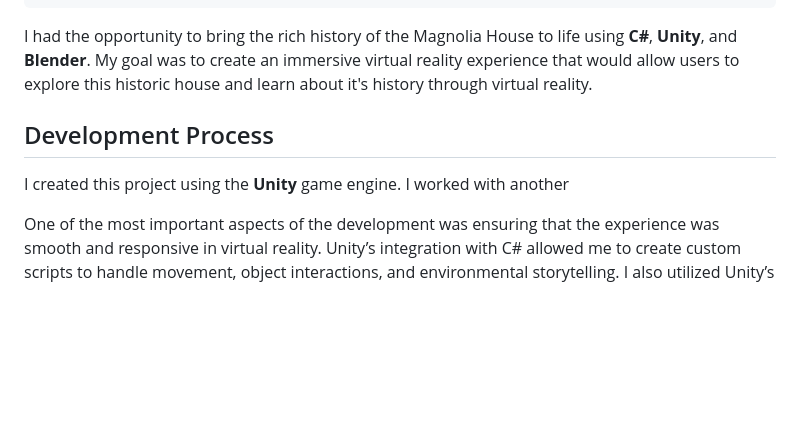
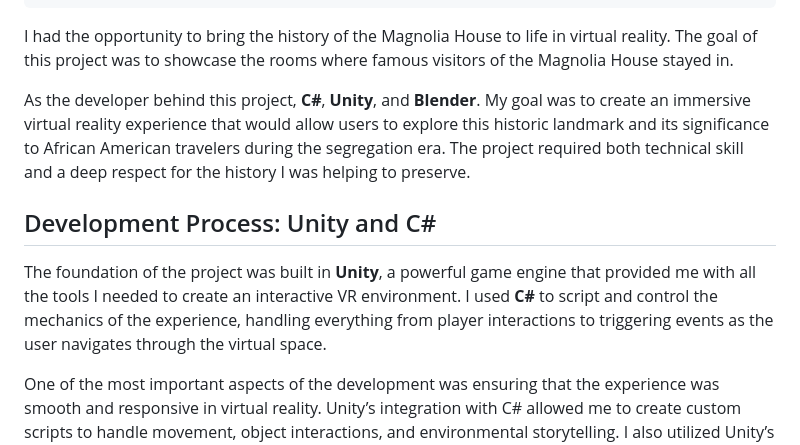
Before and after one commit to kadirlofca/kadirlofca-portfolio, a Markdown page: src/posts/2025-03-09-magnolia-house.md, the part around the change. Drawn GitHub-style; blank space fills up the shorter version.

Commit message:
Update src/posts/2025-03-09-magnolia-house.md (via Pages CMS)

```diff
--- a/src/posts/2025-03-09-magnolia-house.md
+++ b/src/posts/2025-03-09-magnolia-house.md
@@ -11,11 +11,13 @@ tags:
   - Spacial Audio
 date: 2025-03-09
 ---
-I had the opportunity to bring the rich history of the Magnolia House to life using **C#**, **Unity**, and **Blender**. My goal was to create an immersive virtual reality experience that would allow users to explore this historic house and learn about it's history through virtual reality.
+I had the opportunity to bring the history of the Magnolia House to life in virtual reality. The goal of this project was to showcase the rooms where famous visitors of the Magnolia House stayed in.
 
-## Development Process
+As the developer behind this project, **C#**, **Unity**, and **Blender**. My goal was to create an immersive virtual reality experience that would allow users to explore this historic landmark and its significance to African American travelers during the segregation era. The project required both technical skill and a deep respect for the history I was helping to preserve.
 
-I created this project using the **Unity** game engine. I worked with another
+## Development Process: Unity and C#
+
+The foundation of the project was built in **Unity**, a powerful game engine that provided me with all the tools I needed to create an interactive VR environment. I used **C#** to script and control the mechanics of the experience, handling everything from player interactions to triggering events as the user navigates through the virtual space.
 
 One of the most important aspects of the development was ensuring that the experience was smooth and responsive in virtual reality. Unity’s integration with C# allowed me to create custom scripts to handle movement, object interactions, and environmental storytelling. I also utilized Unity’s **XR Toolkit** to ensure compatibility across various VR devices, making the experience accessible to a wider audience.
 
```
